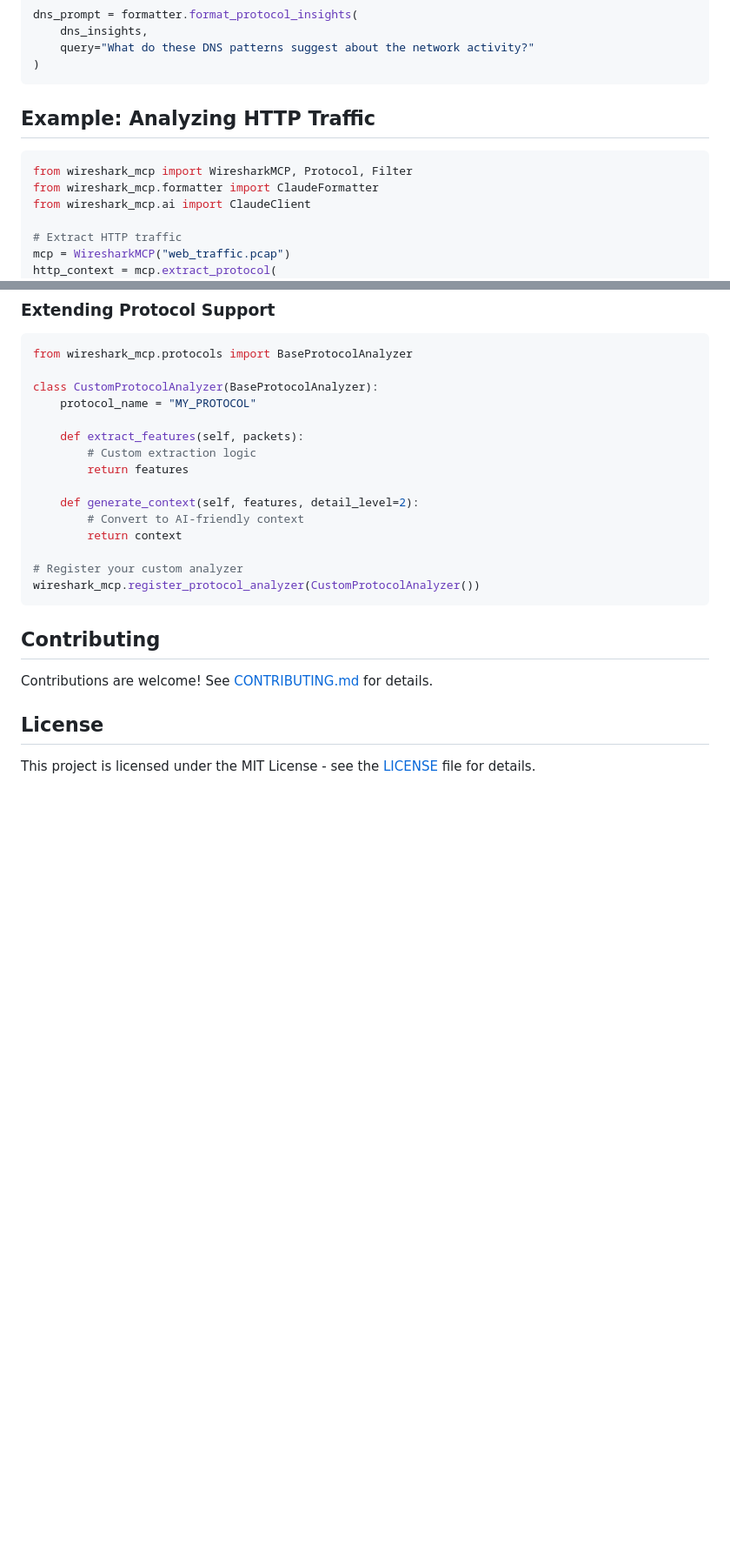
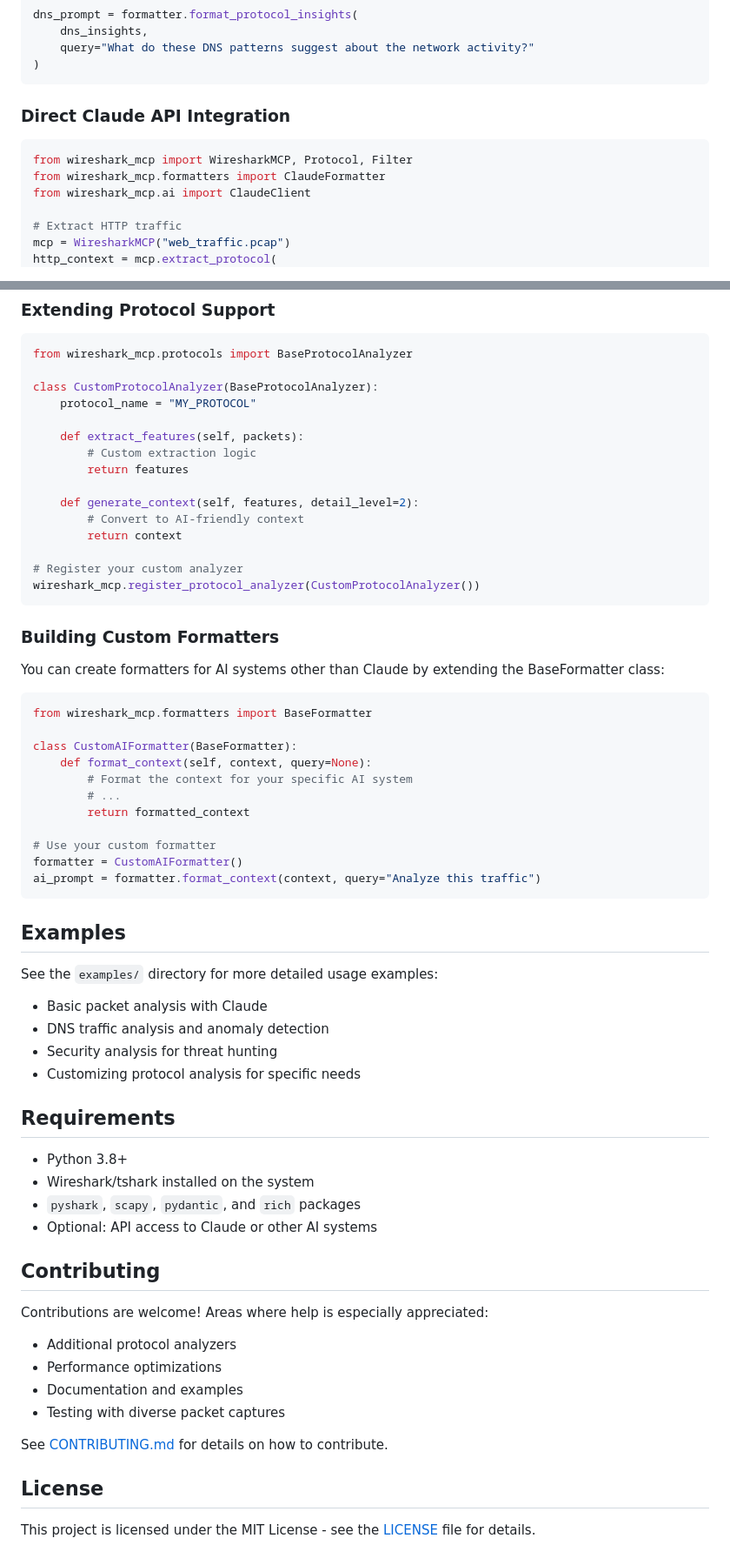
Before and after one commit to sarthaksiddha/Wireshark-mcp, a Markdown page: README.md, 2 parts joined by grey strips. Shown: that part at 87% size. GitHub-like rendering; blank space fills up the shorter version.

Commit message:
Update README with comprehensive documentation

````diff
--- a/README.md
+++ b/README.md
@@ -114,11 +130,11 @@ dns_prompt = formatter.format_protocol_insights(
 )
 ```
 
-## Example: Analyzing HTTP Traffic
+### Direct Claude API Integration
 
 ```python
 from wireshark_mcp import WiresharkMCP, Protocol, Filter
-from wireshark_mcp.formatter import ClaudeFormatter
+from wireshark_mcp.formatters import ClaudeFormatter
 from wireshark_mcp.ai import ClaudeClient
 
 # Extract HTTP traffic
@@ -177,9 +193,50 @@ class CustomProtocolAnalyzer(BaseProtocolAnalyzer):
 wireshark_mcp.register_protocol_analyzer(CustomProtocolAnalyzer())
 ```
 
+### Building Custom Formatters
+
+You can create formatters for AI systems other than Claude by extending the BaseFormatter class:
+
+```python
+from wireshark_mcp.formatters import BaseFormatter
+
+class CustomAIFormatter(BaseFormatter):
+    def format_context(self, context, query=None):
+        # Format the context for your specific AI system
+        # ...
+        return formatted_context
+
+# Use your custom formatter
+formatter = CustomAIFormatter()
+ai_prompt = formatter.format_context(context, query="Analyze this traffic")
+```
+
+## Examples
+
+See the `examples/` directory for more detailed usage examples:
+
+- Basic packet analysis with Claude
+- DNS traffic analysis and anomaly detection
+- Security analysis for threat hunting
+- Customizing protocol analysis for specific needs
+
+## Requirements
+
+- Python 3.8+
+- Wireshark/tshark installed on the system
+- `pyshark`, `scapy`, `pydantic`, and `rich` packages
+- Optional: API access to Claude or other AI systems
+
 ## Contributing
 
-Contributions are welcome! See [CONTRIBUTING.md](CONTRIBUTING.md) for details.
+Contributions are welcome! Areas where help is especially appreciated:
+
+- Additional protocol analyzers
+- Performance optimizations
+- Documentation and examples
+- Testing with diverse packet captures
+
+See [CONTRIBUTING.md](CONTRIBUTING.md) for details on how to contribute.
 
 ## License
 
````
Also changed, not shown: other parts of README.md (+17 -1 lines).
